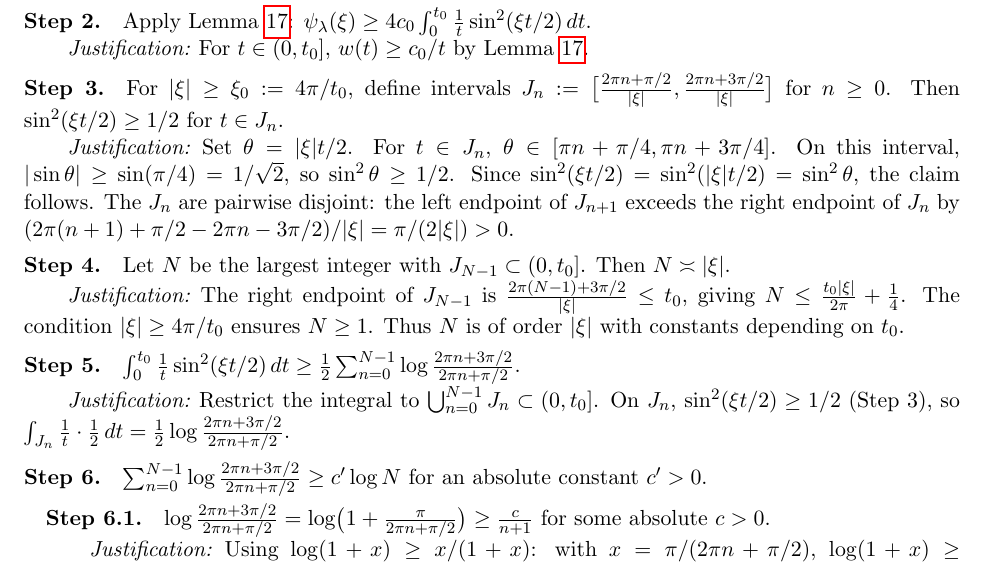
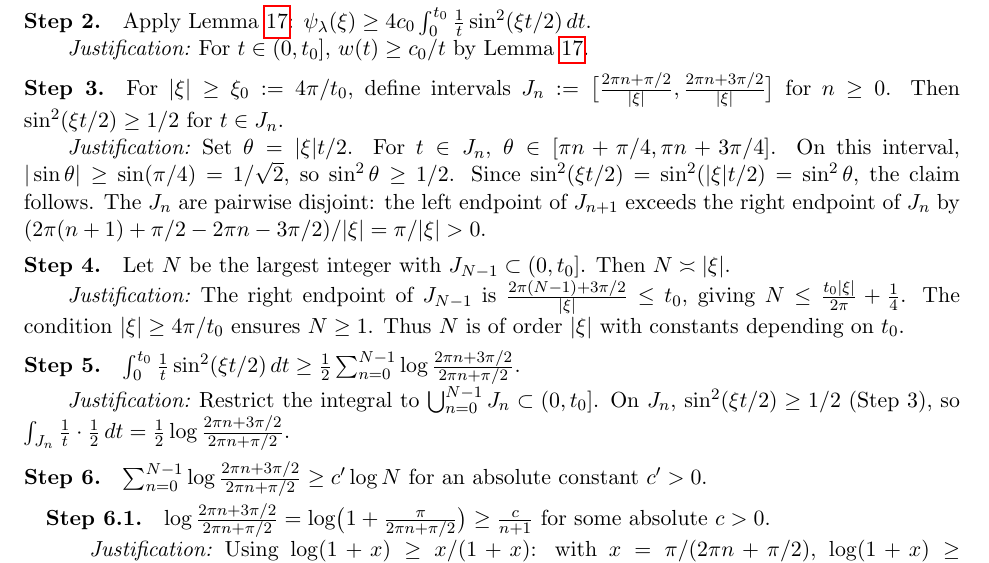
Before and after one commit to octonion/mathematics, a LaTeX paper (connes/lamport_structured.tex): part of page 15 of 26, cut so that both start at the same text. Compiled offline with pdfLaTeX.

Commit message:
Minor calculation typos fixed.

```diff
--- a/connes/lamport_structured.tex
+++ b/connes/lamport_structured.tex
@@ -986,7 +986,7 @@ Then $\sin^2(\xi t/2)\ge 1/2$ for $t\in J_n$.}
 On this interval, $|\sin\theta|\ge\sin(\pi/4)=1/\sqrt{2}$, so $\sin^2\theta\ge 1/2$.
 Since $\sin^2(\xi t/2)=\sin^2(|\xi|t/2)=\sin^2\theta$, the claim follows.
 The $J_n$ are pairwise disjoint: the left endpoint of $J_{n+1}$ exceeds the right endpoint of $J_n$
-by $(2\pi(n+1)+\pi/2-2\pi n-3\pi/2)/|\xi|=\pi/(2|\xi|)>0$.}
+by $(2\pi(n+1)+\pi/2-2\pi n-3\pi/2)/|\xi|=\pi/|\xi|>0$.}
 
 \Step{Let $N$ be the largest integer with $J_{N-1}\subset(0,t_0]$.  Then $N\asymp|\xi|$.}
 \Stepjust{The right endpoint of $J_{N-1}$ is $\frac{2\pi(N-1)+3\pi/2}{|\xi|}\le t_0$, giving
```
Also changed, not shown: connes/lamport_structured.pdf.
